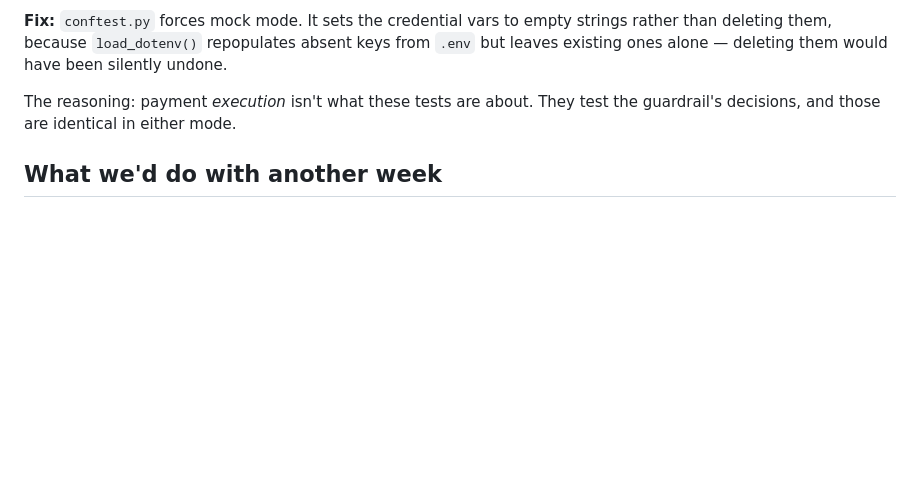
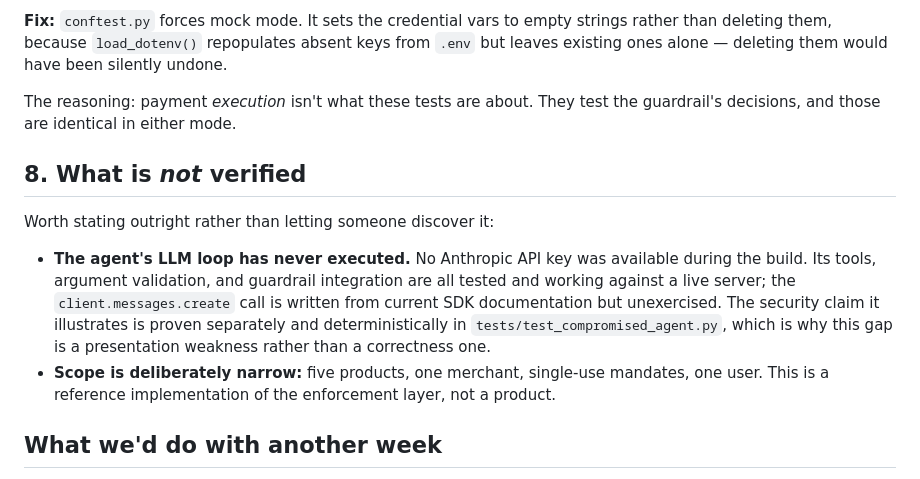
Before and after one commit to Purvee25/sentinel-ap2, a Markdown page: NOTES.md, the part around the change. Rendered like a GitHub page; blank space fills up the shorter version.

Commit message:
Document what is not verified
The agent's LLM loop was written without an API key available and has
never executed end-to-end. Its tools and guardrail integration are tested;
the messages.create call is not. Stated in both README and NOTES rather
than left for a reader to discover, along with the deliberately narrow
scope.

Co-Authored-By: Claude Sonnet 5 <noreply@anthropic.com>

```diff
--- a/NOTES.md
+++ b/NOTES.md
@@ -68,6 +68,13 @@ This is the graceful-failure path the track brief asks for: it fails closed, it'
 
 The reasoning: payment *execution* isn't what these tests are about. They test the guardrail's decisions, and those are identical in either mode.
 
+## 8. What is *not* verified
+
+Worth stating outright rather than letting someone discover it:
+
+- **The agent's LLM loop has never executed.** No Anthropic API key was available during the build. Its tools, argument validation, and guardrail integration are all tested and working against a live server; the `client.messages.create` call is written from current SDK documentation but unexercised. The security claim it illustrates is proven separately and deterministically in `tests/test_compromised_agent.py`, which is why this gap is a presentation weakness rather than a correctness one.
+- **Scope is deliberately narrow:** five products, one merchant, single-use mandates, one user. This is a reference implementation of the enforcement layer, not a product.
+
 ## What we'd do with another week
 
 - Real AP2/ACP-schema compliance instead of a custom mandate format modeled on the pattern
```
Also changed, not shown: README.md (+2 -0 lines).
